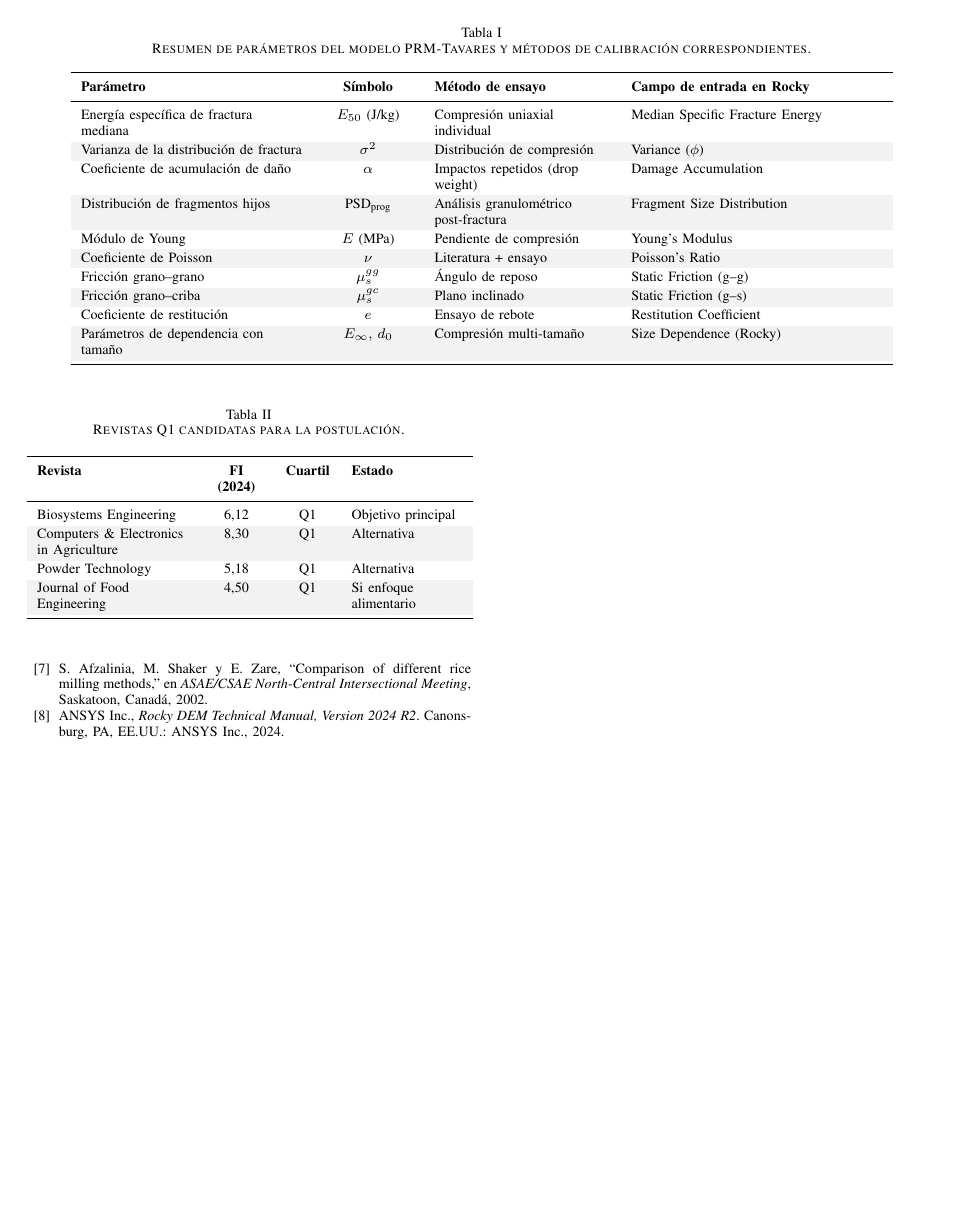
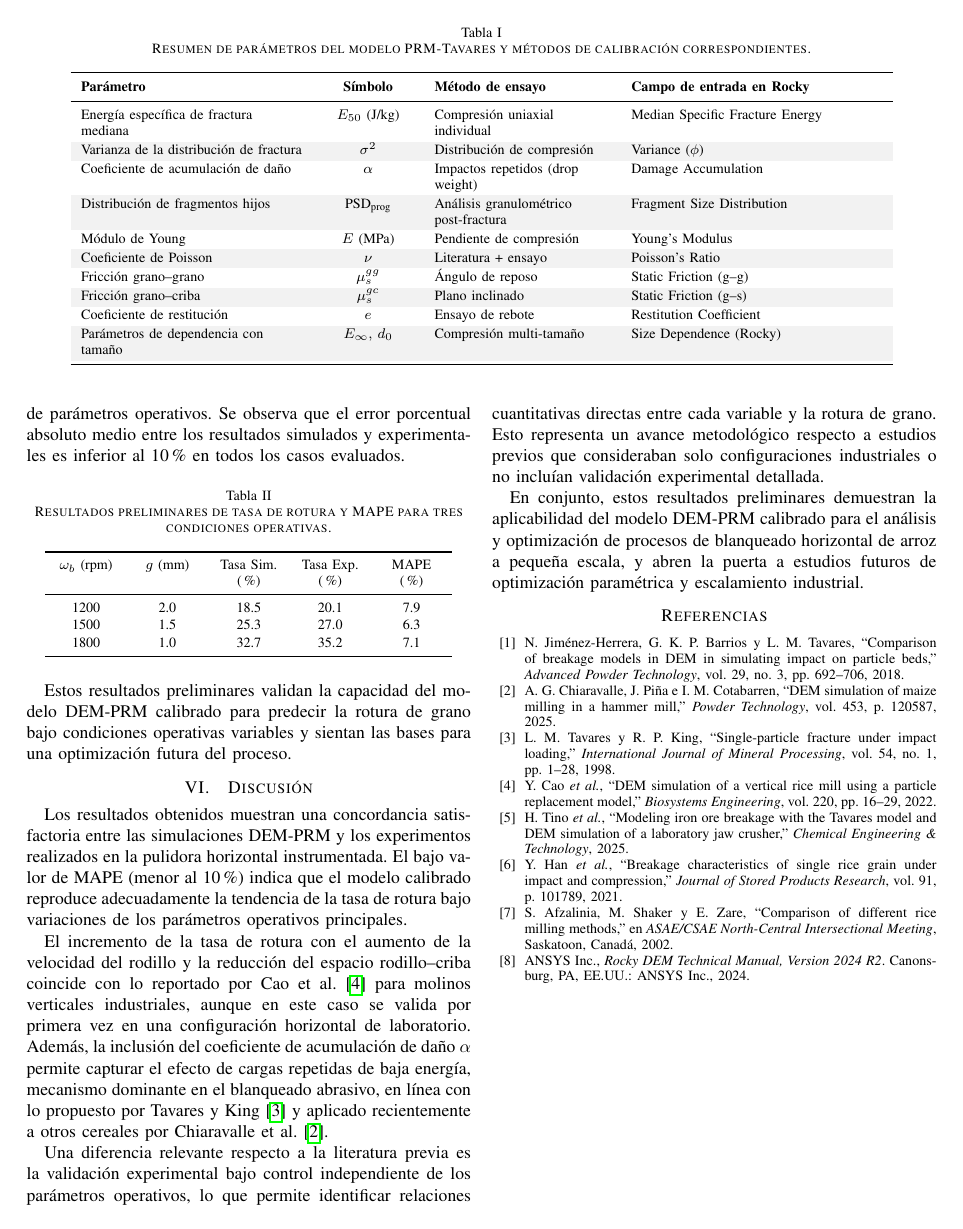
Before and after one commit to PSskal/pm2, a LaTeX paper (paperpm2.tex): page 4 of 4. Compiled offline with pdfLaTeX.

Commit message:
vparcial

```diff
--- a/paperpm2.tex
+++ b/paperpm2.tex
@@ -217,23 +230,32 @@ Este estudio aporta los siguientes elementos novedosos a la literatura:
+Los experimentos de validación realizados en la pulidora instrumentada muestran una tendencia similar a la predicha por la simulación. En la Tabla~\ref{tab:resultados}, se resumen los valores preliminares de tasa de rotura y MAPE para tres combinaciones de parámetros operativos. Se observa que el error porcentual absoluto medio entre los resultados simulados y experimentales es inferior al 10\% en todos los casos evaluados.
+
 \begin{table}[h]
-\centering
-\caption{Revistas Q1 candidatas para la postulación.}
-\label{tab:journals}
-\renewcommand{\arraystretch}{1.2}
-\rowcolors{2}{gray!10}{white}
-\begin{tabular}{L{3.0cm} C{1.1cm} C{0.9cm} L{2.2cm}}
-\toprule
-\textbf{Revista} & \textbf{FI (2024)} & \textbf{Cuartil} & \textbf{Estado} \\
-\midrule
-Biosystems Engineering & 6{,}12 & Q1 & Objetivo principal \\
-Computers \& Electronics in Agriculture & 8{,}30 & Q1 & Alternativa \\
-Powder Technology & 5{,}18 & Q1 & Alternativa \\
-Journal of Food Engineering & 4{,}50 & Q1 & Si enfoque alimentario \\
-\bottomrule
-\end{tabular}
+	\centering
+	\caption{Resultados preliminares de tasa de rotura y MAPE para tres condiciones operativas.}
+	\label{tab:resultados}
+	\renewcommand{\arraystretch}{1.1}
+	\begin{tabular}{C{1.2cm} C{1.2cm} C{1.2cm} C{1.2cm} C{1.2cm}}
+		\toprule
+		$\omega_b$ (rpm) & $g$ (mm) & Tasa Sim. (\%) & Tasa Exp. (\%) & MAPE (\%) \\
+		\midrule
+		1200 & 2.0 & 18.5 & 20.1 & 7.9 \\
+		1500 & 1.5 & 25.3 & 27.0 & 6.3 \\
+		1800 & 1.0 & 32.7 & 35.2 & 7.1 \\
+		\bottomrule
+	\end{tabular}
 \end{table}
 
+Estos resultados preliminares validan la capacidad del modelo DEM-PRM calibrado para predecir la rotura de grano bajo condiciones operativas variables y sientan las bases para una optimización futura del proceso.
+% ────────────────────────────── ───────────────
 % ─────────────────────────────────────────────
-\section*{Referencias}
+\section{Discusión}
+Los resultados obtenidos muestran una concordancia satisfactoria entre las simulaciones DEM-PRM y los experimentos realizados en la pulidora horizontal instrumentada. El bajo valor de MAPE (menor al 10\%) indica que el modelo calibrado reproduce adecuadamente la tendencia de la tasa de rotura bajo variaciones de los parámetros operativos principales.
+
+El incremento de la tasa de rotura con el aumento de la velocidad del rodillo y la reducción del espacio rodillo--criba coincide con lo reportado por Cao et al.\ \cite{cao2022} para molinos verticales industriales, aunque en este caso se valida por primera vez en una configuración horizontal de laboratorio. Además, la inclusión del coeficiente de acumulación de daño $\alpha$ permite capturar el efecto de cargas repetidas de baja energía, mecanismo dominante en el blanqueado abrasivo, en línea con lo propuesto por Tavares y King\ \cite{tavares1998} y aplicado recientemente a otros cereales por Chiaravalle et al.\ \cite{chiaravalle2025}.
+
+Una diferencia relevante respecto a la literatura previa es la validación experimental bajo control independiente de los parámetros operativos, lo que permite identificar relaciones cuantitativas directas entre cada variable y la rotura de grano. Esto representa un avance metodológico respecto a estudios previos que consideraban solo configuraciones industriales o no incluían validación experimental detallada.
+
+En conjunto, estos resultados preliminares demuestran la aplicabilidad del modelo DEM-PRM calibrado para el análisis y optimización de procesos de blanqueado horizontal de arroz a pequeña escala, y abren la puerta a estudios futuros de optimización paramétrica y escalamiento industrial.
 \begin{thebibliography}{99}
 
 \bibitem{jimenez2018}
```
Also changed, not shown: formulas_wrapper.pdf, paperpm2.pdf, paperpm2.tex (27 more changed lines), 10 other files.
